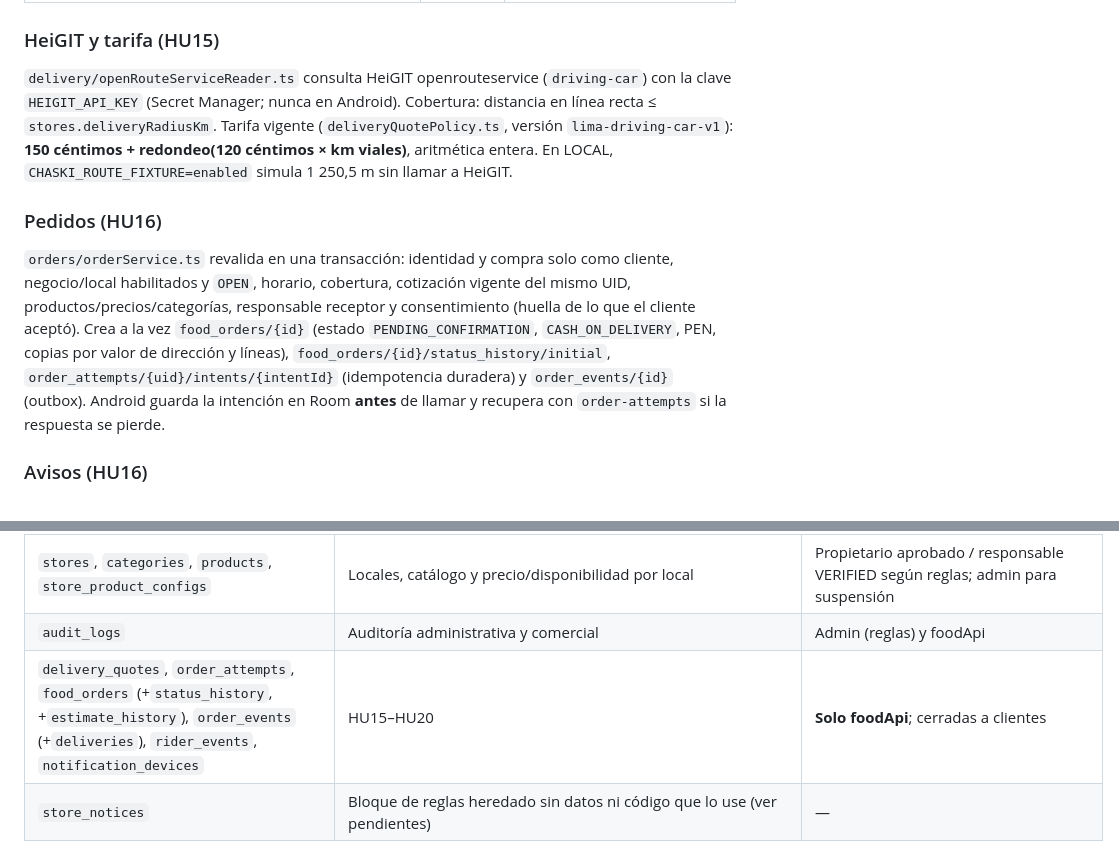
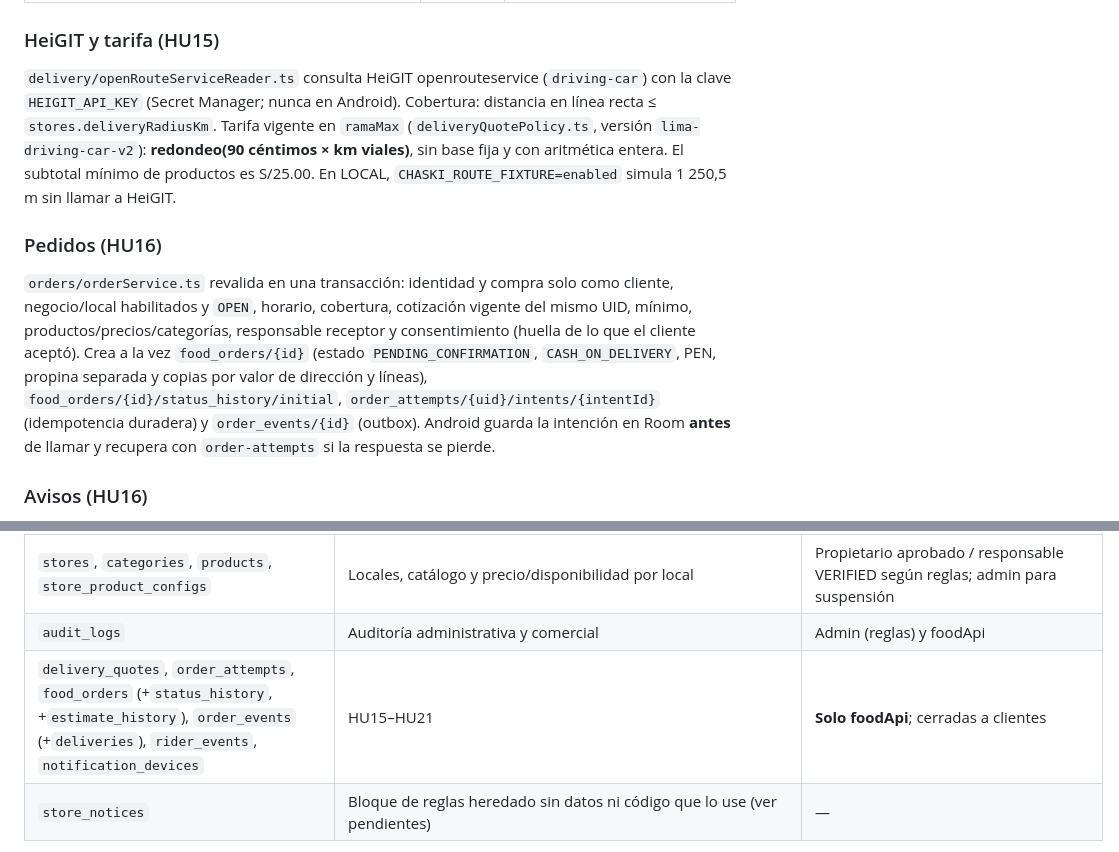
Before and after one commit to RodrigoSG232/Chaski-Food, a Markdown page: docs/ARCHITECTURE.md, 2 parts joined by grey strips. Rendered like a GitHub page.

```diff
--- a/docs/ARCHITECTURE.md
+++ b/docs/ARCHITECTURE.md
@@ -95,10 +95,10 @@ Estructura: `foodApiHandler.ts` (enrutado HTTP y traducción de errores) → ser
 | `POST access/operations` | HU34 | Operaciones comerciales: `REGISTER`, `RESUBMIT`, `APPROVE` (admin), `ASSIGN`, `REVOKE`, `BIND`, `PREPARE` (admin, sin UI). Idempotentes por `operationId` y auditadas. |
 
 ### HeiGIT y tarifa (HU15)
-`delivery/openRouteServiceReader.ts` consulta HeiGIT openrouteservice (`driving-car`) con la clave `HEIGIT_API_KEY` (Secret Manager; nunca en Android). Cobertura: distancia en línea recta ≤ `stores.deliveryRadiusKm`. Tarifa vigente (`deliveryQuotePolicy.ts`, versión `lima-driving-car-v1`): **150 céntimos + redondeo(120 céntimos × km viales)**, aritmética entera. En LOCAL, `CHASKI_ROUTE_FIXTURE=enabled` simula 1 250,5 m sin llamar a HeiGIT.
+`delivery/openRouteServiceReader.ts` consulta HeiGIT openrouteservice (`driving-car`) con la clave `HEIGIT_API_KEY` (Secret Manager; nunca en Android). Cobertura: distancia en línea recta ≤ `stores.deliveryRadiusKm`. Tarifa vigente en `ramaMax` (`deliveryQuotePolicy.ts`, versión `lima-driving-car-v2`): **redondeo(90 céntimos × km viales)**, sin base fija y con aritmética entera. El subtotal mínimo de productos es S/25.00. En LOCAL, `CHASKI_ROUTE_FIXTURE=enabled` simula 1 250,5 m sin llamar a HeiGIT.
 
 ### Pedidos (HU16)
-`orders/orderService.ts` revalida en una transacción: identidad y compra solo como cliente, negocio/local habilitados y `OPEN`, horario, cobertura, cotización vigente del mismo UID, productos/precios/categorías, responsable receptor y consentimiento (huella de lo que el cliente aceptó). Crea a la vez `food_orders/{id}` (estado `PENDING_CONFIRMATION`, `CASH_ON_DELIVERY`, PEN, copias por valor de dirección y líneas), `food_orders/{id}/status_history/initial`, `order_attempts/{uid}/intents/{intentId}` (idempotencia duradera) y `order_events/{id}` (outbox). Android guarda la intención en Room **antes** de llamar y recupera con `order-attempts` si la respuesta se pierde.
+`orders/orderService.ts` revalida en una transacción: identidad y compra solo como cliente, negocio/local habilitados y `OPEN`, horario, cobertura, cotización vigente del mismo UID, mínimo, productos/precios/categorías, responsable receptor y consentimiento (huella de lo que el cliente aceptó). Crea a la vez `food_orders/{id}` (estado `PENDING_CONFIRMATION`, `CASH_ON_DELIVERY`, PEN, propina separada y copias por valor de dirección y líneas), `food_orders/{id}/status_history/initial`, `order_attempts/{uid}/intents/{intentId}` (idempotencia duradera) y `order_events/{id}` (outbox). Android guarda la intención en Room **antes** de llamar y recupera con `order-attempts` si la respuesta se pierde.
 
 ### Avisos (HU16)
 `newOrderNotifier` procesa cada `order_events` con lease (3 min), hasta 5 intentos con backoff (1, 5, 15, 15, 15 min) y progreso por dispositivo (`order_events/{id}/deliveries`). Reautoriza a cada responsable antes de enviar. FCM: prioridad alta, `ttl` 5 min. Estados finales: `SENT`, `NO_RECIPIENTS` (sin dispositivos; **no se reintenta**), `FAILED_PERMANENT`, `EXHAUSTED`. El aviso no es la fuente de verdad: **la bandeja sí**. Cerrar sesión retira el dispositivo (`DELETE devices`).
@@ -115,7 +115,7 @@ Estructura: `foodApiHandler.ts` (enrutado HTTP y traducción de errores) → ser
 | `commercial_access_index/{uid_*|email_*}` | Índice privado UID↔correo con revisión | **Solo foodApi**; ningún cliente lo lee |
 | `stores`, `categories`, `products`, `store_product_configs` | Locales, catálogo y precio/disponibilidad por local | Propietario aprobado / responsable VERIFIED según reglas; admin para suspensión |
 | `audit_logs` | Auditoría administrativa y comercial | Admin (reglas) y foodApi |
-| `delivery_quotes`, `order_attempts`, `food_orders` (+`status_history`, +`estimate_history`), `order_events` (+`deliveries`), `rider_events`, `notification_devices` | HU15–HU20 | **Solo foodApi**; cerradas a clientes |
+| `delivery_quotes`, `order_attempts`, `food_orders` (+`status_history`, +`estimate_history`), `order_events` (+`deliveries`), `rider_events`, `notification_devices` | HU15–HU21 | **Solo foodApi**; cerradas a clientes |
 | `store_notices` | Bloque de reglas heredado sin datos ni código que lo use (ver pendientes) | — |
 
 Las imágenes de locales/productos se guardan en Storage bajo `businesses/{businessId}/stores|products/...`; Firestore guarda la URL.
```
Also changed, not shown: docs/DECISIONES.md (+6 -1 lines), docs/ESTADO_IMPLEMENTACION.md (+6 -5 lines).
